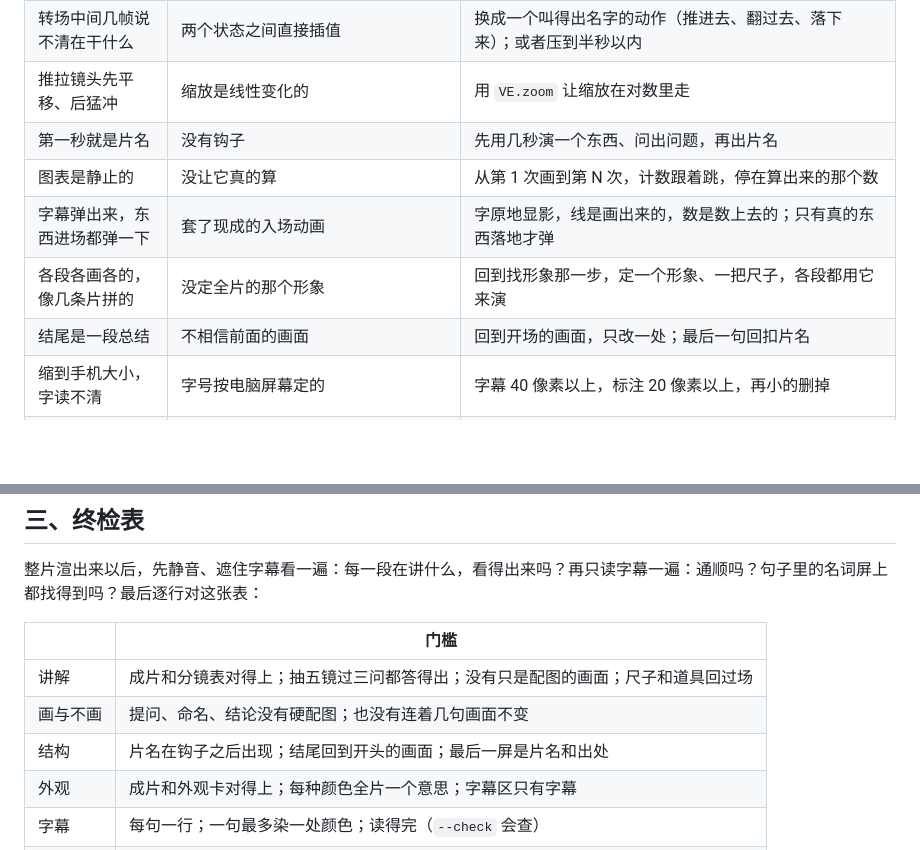
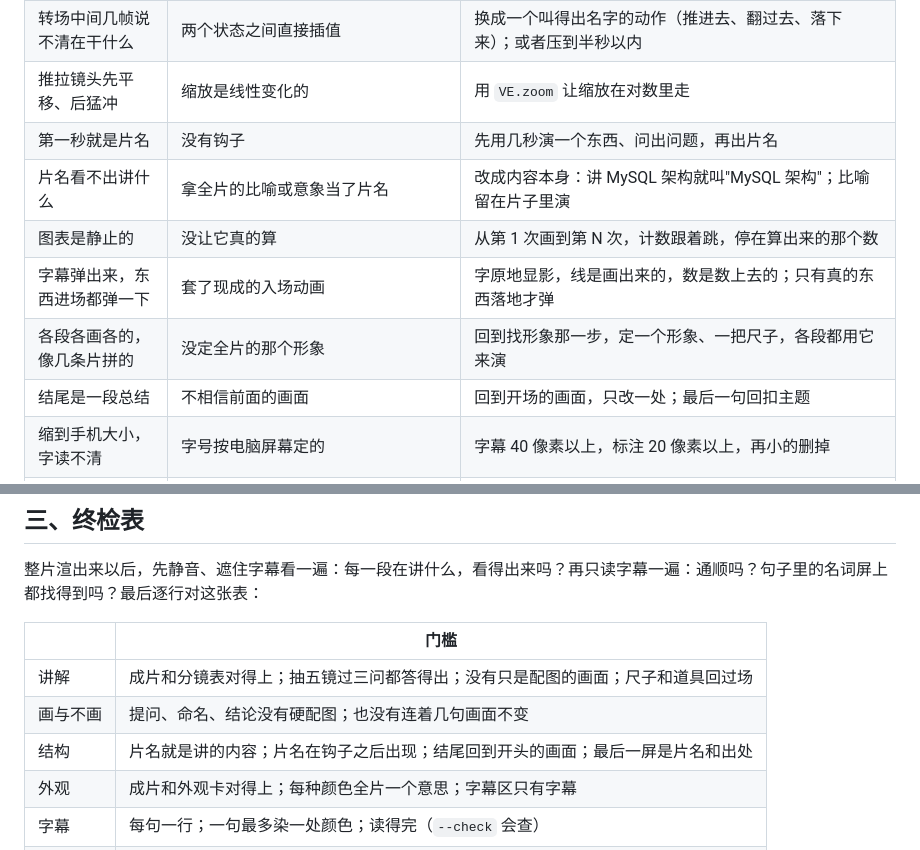
Before and after one commit to blakeguo7/vibe-explainer, a Markdown page: references/review.md, 2 parts joined by grey strips. Drawn GitHub-style; blank space fills up the shorter version.

```diff
--- a/references/review.md
+++ b/references/review.md
@@ -43,10 +43,11 @@ python engine/render.py <工程目录> --motion 8 10.5     # 一段时间里取
 | 转场中间几帧说不清在干什么 | 两个状态之间直接插值 | 换成一个叫得出名字的动作（推进去、翻过去、落下来）；或者压到半秒以内 |
 | 推拉镜头先平移、后猛冲 | 缩放是线性变化的 | 用 `VE.zoom` 让缩放在对数里走 |
 | 第一秒就是片名 | 没有钩子 | 先用几秒演一个东西、问出问题，再出片名 |
+| 片名看不出讲什么 | 拿全片的比喻或意象当了片名 | 改成内容本身：讲 MySQL 架构就叫"MySQL 架构"；比喻留在片子里演 |
 | 图表是静止的 | 没让它真的算 | 从第 1 次画到第 N 次，计数跟着跳，停在算出来的那个数 |
 | 字幕弹出来，东西进场都弹一下 | 套了现成的入场动画 | 字原地显影，线是画出来的，数是数上去的；只有真的东西落地才弹 |
 | 各段各画各的，像几条片拼的 | 没定全片的那个形象 | 回到找形象那一步，定一个形象、一把尺子，各段都用它来演 |
-| 结尾是一段总结 | 不相信前面的画面 | 回到开场的画面，只改一处；最后一句回扣片名 |
+| 结尾是一段总结 | 不相信前面的画面 | 回到开场的画面，只改一处；最后一句回扣主题 |
 | 缩到手机大小，字读不清 | 字号按电脑屏幕定的 | 字幕 40 像素以上，标注 20 像素以上，再小的删掉 |
 | 字幕读起来像口播稿 | 删了语气词就当字幕用 | 删掉"我们""其实""那么"；一句拆成两句，每句一个动作 |
 | 音效太多，或者冒出了长音 | 声音按"填满"在配 | 只给关键的那几下，一镜最多一声 |
@@ -60,7 +61,7 @@ python engine/render.py <工程目录> --motion 8 10.5     # 一段时间里取
 |---|---|
 | 讲解 | 成片和分镜表对得上；抽五镜过三问都答得出；没有只是配图的画面；尺子和道具回过场 |
 | 画与不画 | 提问、命名、结论没有硬配图；也没有连着几句画面不变 |
-| 结构 | 片名在钩子之后出现；结尾回到开头的画面；最后一屏是片名和出处 |
+| 结构 | 片名就是讲的内容；片名在钩子之后出现；结尾回到开头的画面；最后一屏是片名和出处 |
 | 外观 | 成片和外观卡对得上；每种颜色全片一个意思；字幕区只有字幕 |
 | 字幕 | 每句一行；一句最多染一处颜色；读得完（`--check` 会查） |
 | 节奏 | 没有硬切；主体出完之后停住让人读；每 20–30 秒一段没有字幕的纯画面 |
```
Also changed, not shown: SKILL.md (+3 -2 lines), references/script.md (+8 -6 lines).
